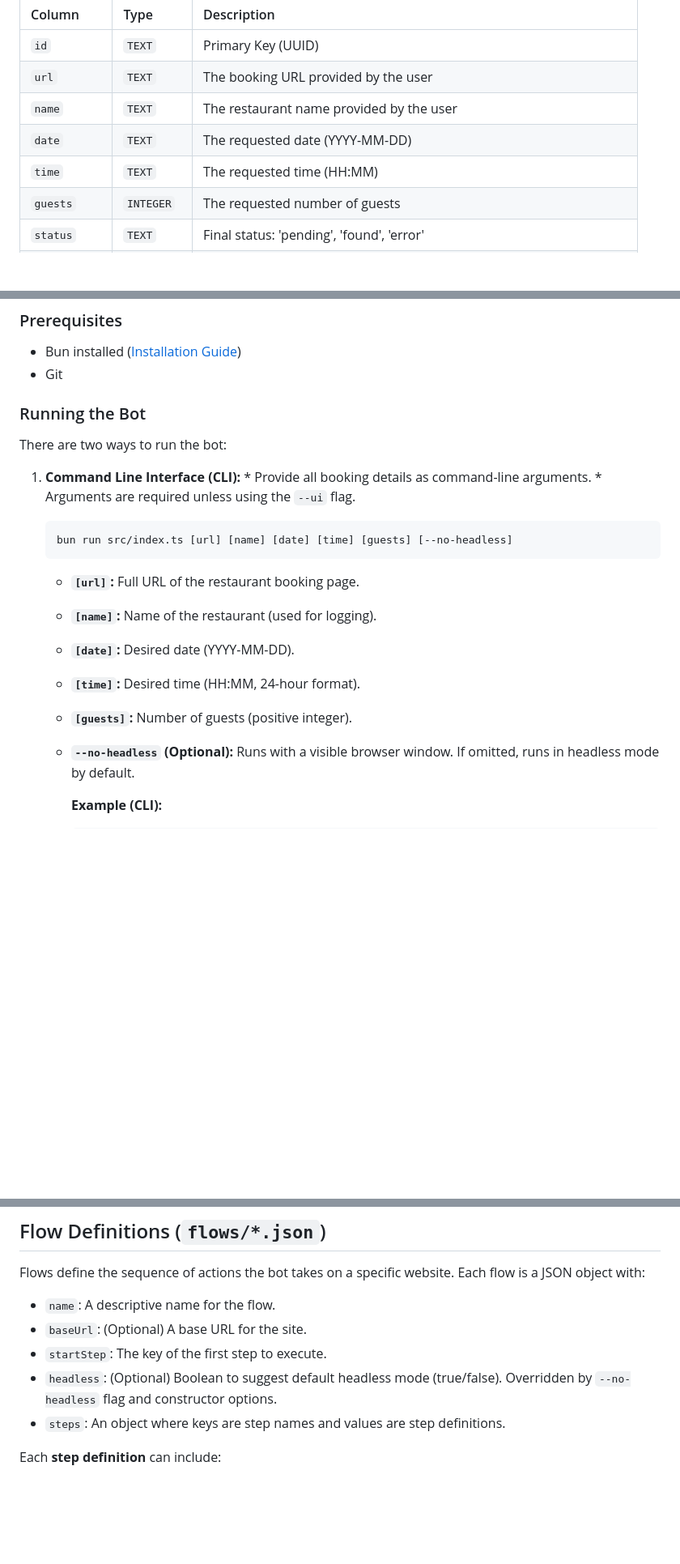
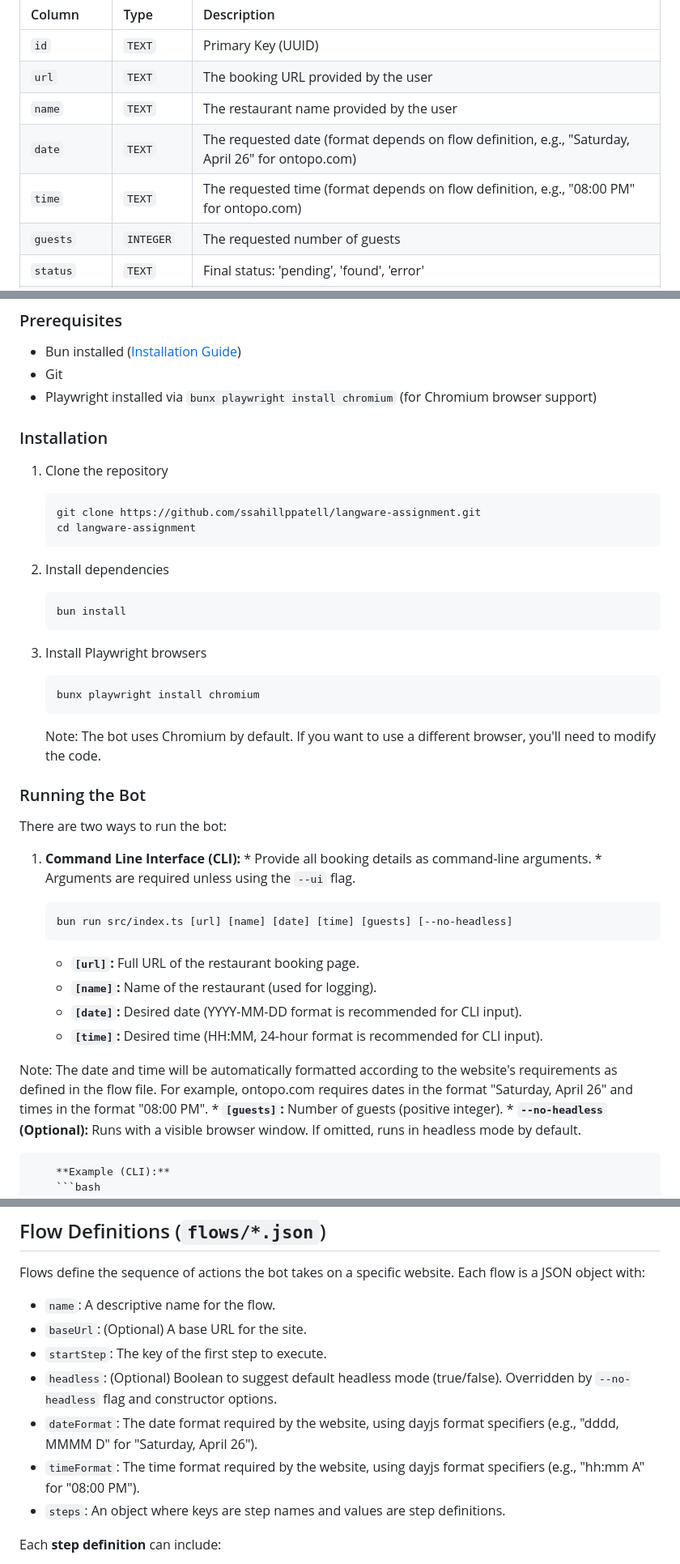
Before and after one commit to ssahillppatell/langware-assignment, a Markdown page: README.md, 3 parts joined by grey strips. Shown: that part at 81% size. Rendered like a GitHub page; blank space fills up the shorter version.

````diff
--- a/README.md
+++ b/README.md
@@ -69,8 +69,8 @@ Booking attempts and their final status are logged in a local SQLite database fi
 | `id`        | `TEXT`    | Primary Key (UUID)                                                          |
 | `url`       | `TEXT`    | The booking URL provided by the user                                        |
 | `name`      | `TEXT`    | The restaurant name provided by the user                                    |
-| `date`      | `TEXT`    | The requested date (YYYY-MM-DD)                                             |
-| `time`      | `TEXT`    | The requested time (HH:MM)                                                  |
+| `date`      | `TEXT`    | The requested date (format depends on flow definition, e.g., "Saturday, April 26" for ontopo.com) |
+| `time`      | `TEXT`    | The requested time (format depends on flow definition, e.g., "08:00 PM" for ontopo.com) |
 | `guests`    | `INTEGER` | The requested number of guests                                              |
 | `status`    | `TEXT`    | Final status: 'pending', 'found', 'error'                                   |
 | `options`   | `TEXT`    | JSON string storing run options (e.g., `{"headless":true,"mode":"cli"}`) |
@@ -83,6 +83,26 @@ Booking attempts and their final status are logged in a local SQLite database fi
 
 *   Bun installed ([Installation Guide](https://bun.sh/docs/installation))
 *   Git
+*   Playwright installed via `bunx playwright install chromium` (for Chromium browser support)
+
+### Installation
+
+1. Clone the repository
+   ```bash
+   git clone https://github.com/ssahillppatell/langware-assignment.git
+   cd langware-assignment
+   ```
+
+2. Install dependencies
+   ```bash
+   bun install
+   ```
+
+3. Install Playwright browsers
+   ```bash
+   bunx playwright install chromium
+   ```
+   Note: The bot uses Chromium by default. If you want to use a different browser, you'll need to modify the code.
 
 ### Running the Bot
 
@@ -97,8 +117,10 @@ There are two ways to run the bot:
     ```
     *   **`[url]`:** Full URL of the restaurant booking page.
     *   **`[name]`:** Name of the restaurant (used for logging).
-    *   **`[date]`:** Desired date (YYYY-MM-DD).
-    *   **`[time]`:** Desired time (HH:MM, 24-hour format).
+    *   **`[date]`:** Desired date (YYYY-MM-DD format is recommended for CLI input).
+    *   **`[time]`:** Desired time (HH:MM, 24-hour format is recommended for CLI input).
+
+   Note: The date and time will be automatically formatted according to the website's requirements as defined in the flow file. For example, ontopo.com requires dates in the format "Saturday, April 26" and times in the format "08:00 PM".
     *   **`[guests]`:** Number of guests (positive integer).
     *   **`--no-headless` (Optional):** Runs with a visible browser window. If omitted, runs in headless mode by default.
 
@@ -127,6 +149,8 @@ Flows define the sequence of actions the bot takes on a specific website. Each f
 *   `baseUrl`: (Optional) A base URL for the site.
 *   `startStep`: The key of the first step to execute.
 *   `headless`: (Optional) Boolean to suggest default headless mode (true/false). Overridden by `--no-headless` flag and constructor options.
+*   `dateFormat`: The date format required by the website, using dayjs format specifiers (e.g., "dddd, MMMM D" for "Saturday, April 26").
+*   `timeFormat`: The time format required by the website, using dayjs format specifiers (e.g., "hh:mm A" for "08:00 PM").
 *   `steps`: An object where keys are step names and values are step definitions.
 
 Each **step definition** can include:
````
